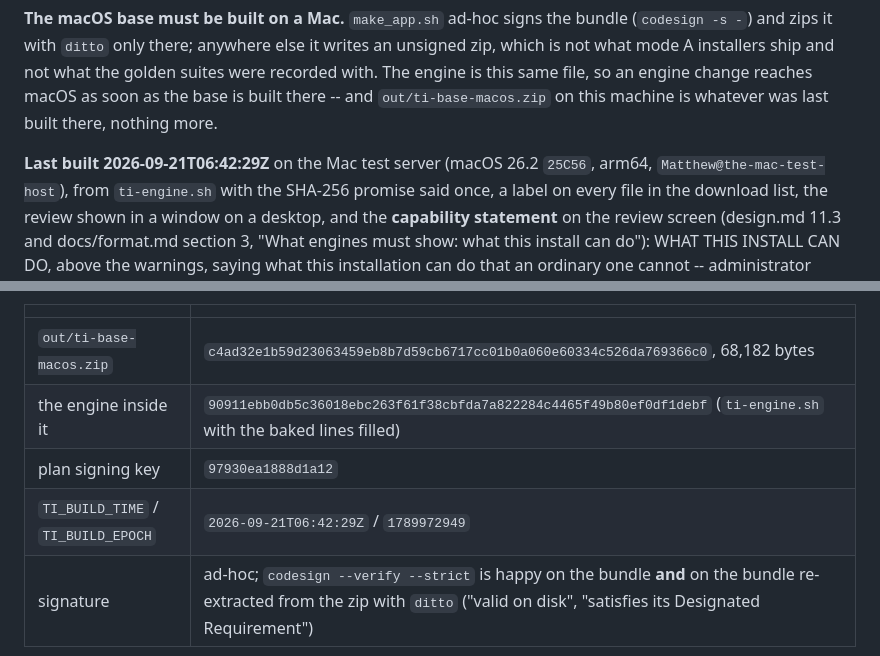
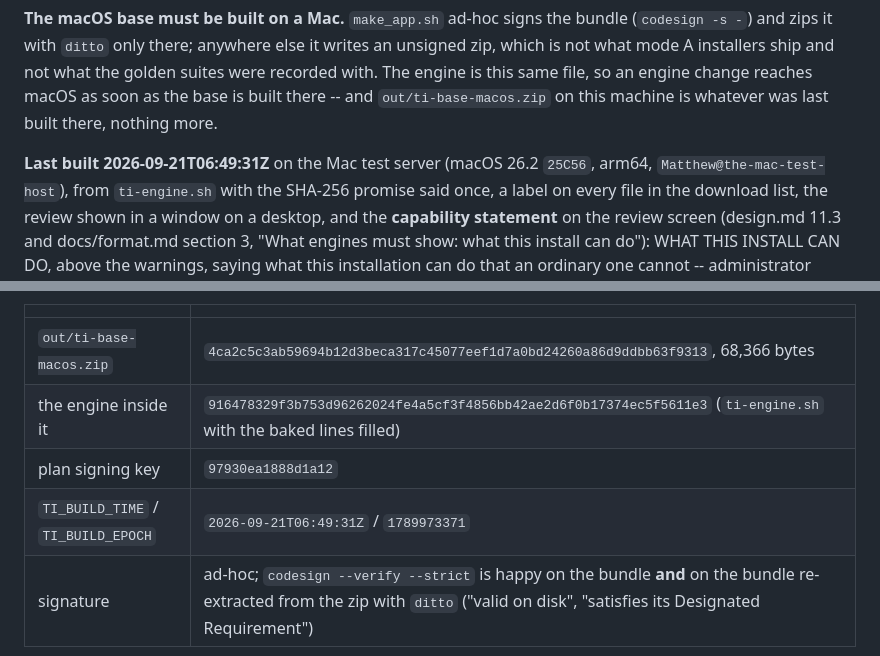
Before and after one commit to robertsdotpm/tiddlyinstall, a Markdown page: installer/unix/README.md, 2 parts joined by grey strips. Rendered like a GitHub page.

Commit message:
Record the macOS base built from the final engine
Co-Authored-By: Claude Opus 5 (1M context) <noreply@anthropic.com>

```diff
--- a/installer/unix/README.md
+++ b/installer/unix/README.md
@@ -100,7 +100,7 @@ engine is this same file, so an engine change reaches macOS as soon as
 the base is built there -- and `out/ti-base-macos.zip` on this machine
 is whatever was last built there, nothing more.
 
-**Last built 2026-09-21T06:42:29Z** on the Mac test server (macOS 26.2
+**Last built 2026-09-21T06:49:31Z** on the Mac test server (macOS 26.2
 `25C56`, arm64, `Matthew@the-mac-test-host`), from `ti-engine.sh` with the
 SHA-256 promise said once, a label on every file in the download list,
 the review shown in a window on a desktop, and the
@@ -124,10 +124,10 @@ the same order, because it is the whole of what that dialog says.
 
 | | |
 | --- | --- |
-| `out/ti-base-macos.zip` | `c4ad32e1b59d23063459eb8b7d59cb6717cc01b0a060e60334c526da769366c0`, 68,182 bytes |
-| the engine inside it | `90911ebb0db5c36018ebc263f61f38cbfda7a822284c4465f49b80ef0df1debf` (`ti-engine.sh` with the baked lines filled) |
+| `out/ti-base-macos.zip` | `4ca2c5c3ab59694b12d3beca317c45077eef1d7a0bd24260a86d9ddbb63f9313`, 68,366 bytes |
+| the engine inside it | `916478329f3b753d96262024fe4a5cf3f4856bb42ae2d6f0b17374ec5f5611e3` (`ti-engine.sh` with the baked lines filled) |
 | plan signing key | `97930ea1888d1a12` |
-| `TI_BUILD_TIME` / `TI_BUILD_EPOCH` | `2026-09-21T06:42:29Z` / `1789972949` |
+| `TI_BUILD_TIME` / `TI_BUILD_EPOCH` | `2026-09-21T06:49:31Z` / `1789973371` |
 | signature | ad-hoc; `codesign --verify --strict` is happy on the bundle **and** on the bundle re-extracted from the zip with `ditto` ("valid on disk", "satisfies its Designated Requirement") |
 
 **One bug this build fixes is macOS-only**, and it took running the
```
